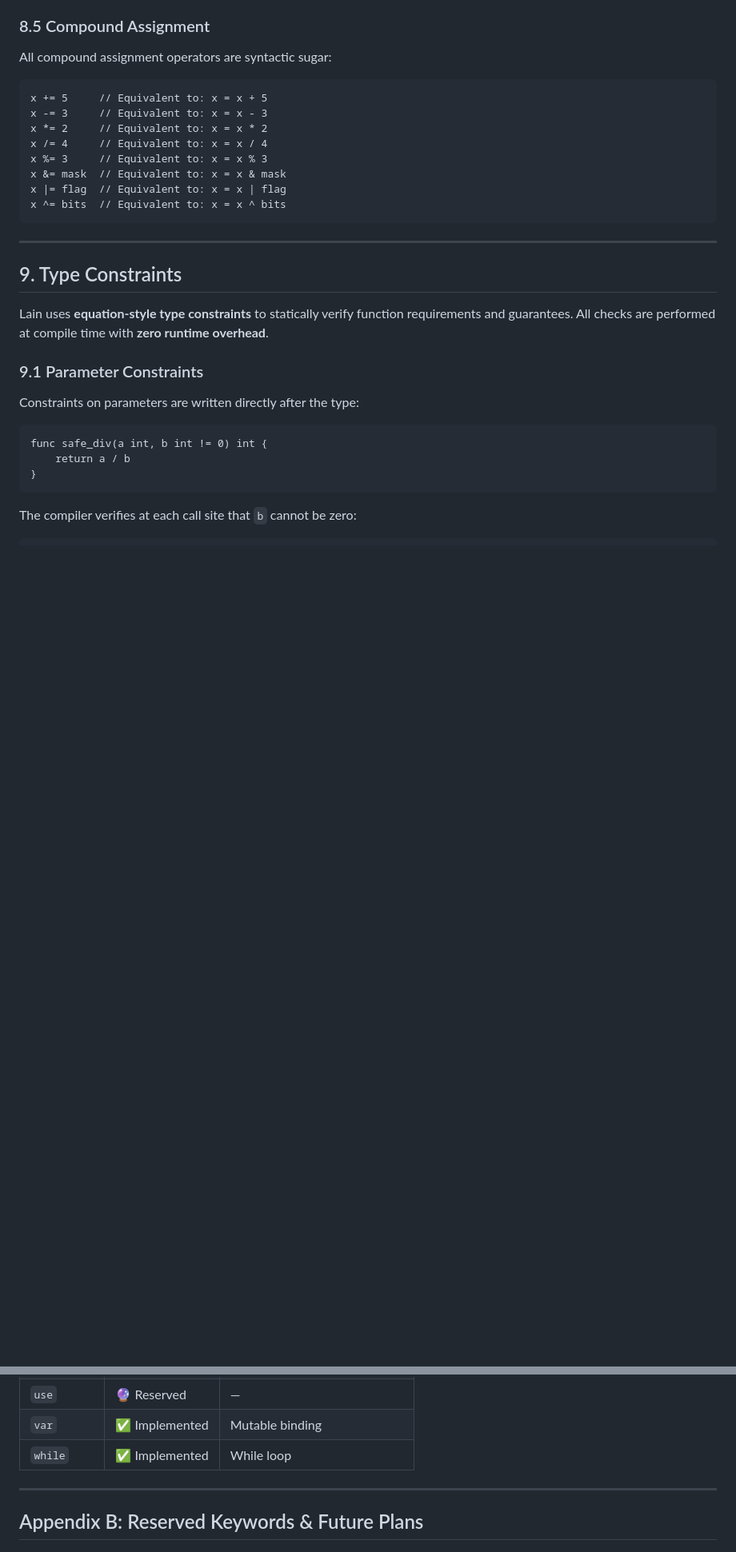
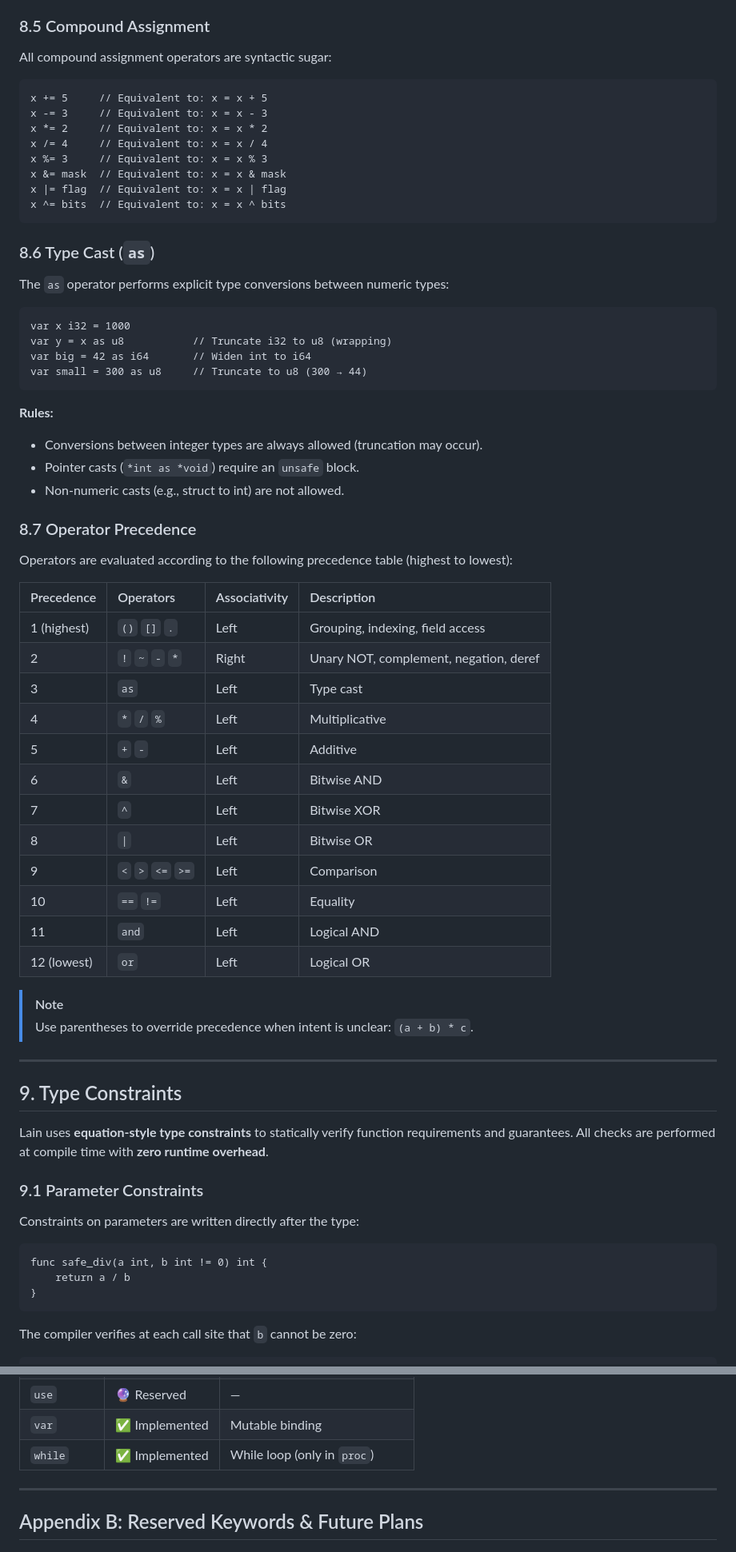
Before and after one commit to Marco-DG/lain, a Markdown page: specification.md, 2 parts joined by grey strips. Shown at 80% size. Rendered like a GitHub page; blank space fills up the shorter version.

````diff
--- a/specification.md
+++ b/specification.md
@@ -819,6 +895,44 @@ x &= mask  // Equivalent to: x = x & mask
 x |= flag  // Equivalent to: x = x | flag
 x ^= bits  // Equivalent to: x = x ^ bits
 ```
+
+### 8.6 Type Cast (`as`)
+
+The `as` operator performs explicit type conversions between numeric types:
+
+```lain
+var x i32 = 1000
+var y = x as u8           // Truncate i32 to u8 (wrapping)
+var big = 42 as i64       // Widen int to i64
+var small = 300 as u8     // Truncate to u8 (300 → 44)
+```
+
+**Rules:**
+- Conversions between integer types are always allowed (truncation may occur).
+- Pointer casts (`*int as *void`) require an `unsafe` block.
+- Non-numeric casts (e.g., struct to int) are not allowed.
+
+### 8.7 Operator Precedence
+
+Operators are evaluated according to the following precedence table (highest to lowest):
+
+| Precedence | Operators | Associativity | Description |
+|:-----------|:----------|:-------------|:------------|
+| 1 (highest) | `()` `[]` `.` | Left | Grouping, indexing, field access |
+| 2 | `!` `~` `-` `*` | Right | Unary NOT, complement, negation, deref |
+| 3 | `as` | Left | Type cast |
+| 4 | `*` `/` `%` | Left | Multiplicative |
+| 5 | `+` `-` | Left | Additive |
+| 6 | `&` | Left | Bitwise AND |
+| 7 | `^` | Left | Bitwise XOR |
+| 8 | `\|` | Left | Bitwise OR |
+| 9 | `<` `>` `<=` `>=` | Left | Comparison |
+| 10 | `==` `!=` | Left | Equality |
+| 11 | `and` | Left | Logical AND |
+| 12 (lowest) | `or` | Left | Logical OR |
+
+> [!NOTE]
+> Use parentheses to override precedence when intent is unclear: `(a + b) * c`.
 
 ---
 
@@ -1295,7 +1430,7 @@ Tests are organized under `tests/` and run via `run_tests.sh`:
 | `unsafe` | ✅ Implemented | Unsafe block |
 | `use` | 🔮 Reserved | — |
 | `var` | ✅ Implemented | Mutable binding |
-| `while` | ✅ Implemented | While loop |
+| `while` | ✅ Implemented | While loop (only in `proc`) |
 
 ---
 
````
Also changed, not shown: other parts of specification.md (+130 -37 lines).
